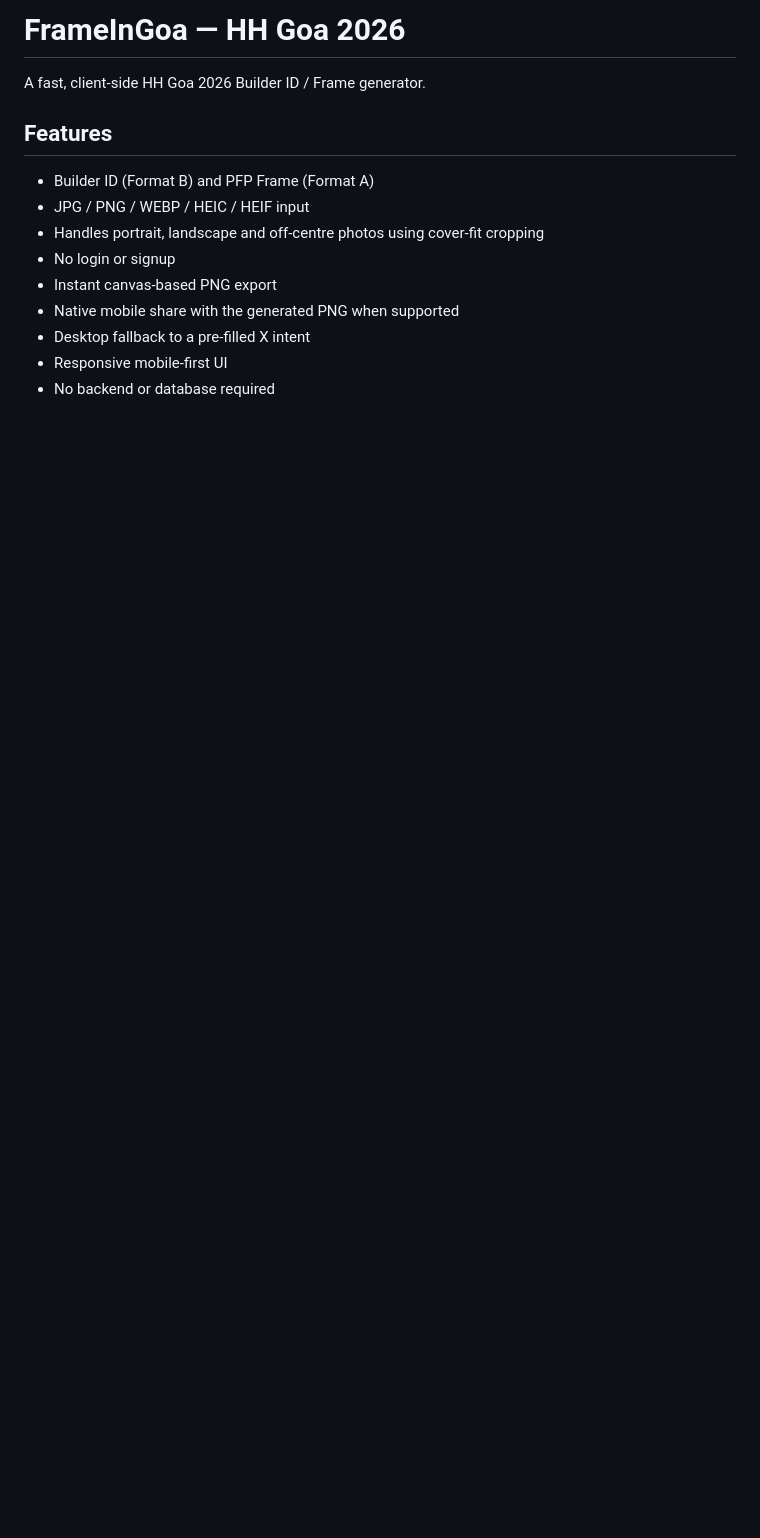
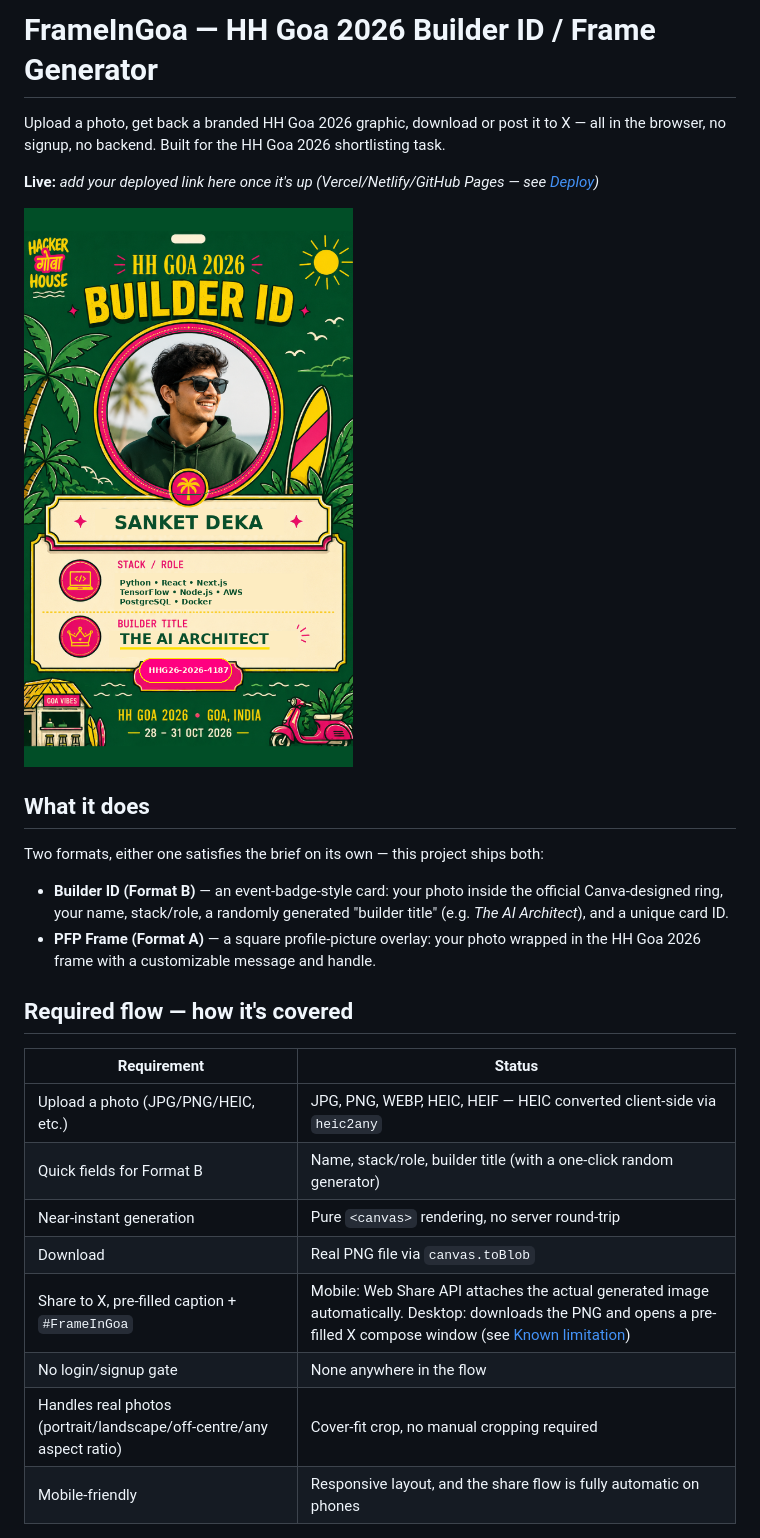
Before and after one commit to Mrudula211/hh-goa-2026-frame-generator, a Markdown page: README.md, the part around one of its changes. GitHub-like rendering; pictures changed too: docs/preview-builder-id.png (added); blank space fills up the shorter version.

Commit message:
Rebuild ID card from Canva export, redesign site to match, fix icons

```diff
--- a/README.md
+++ b/README.md
@@ -1,14 +1,28 @@
-# FrameInGoa — HH Goa 2026
+# FrameInGoa — HH Goa 2026 Builder ID / Frame Generator
 
-A fast, client-side HH Goa 2026 Builder ID / Frame generator.
+Upload a photo, get back a branded HH Goa 2026 graphic, download or post it to X — all in the browser, no signup, no backend. Built for the HH Goa 2026 shortlisting task.
 
-## Features
-- Builder ID (Format B) and PFP Frame (Format A)
-- JPG / PNG / WEBP / HEIC / HEIF input
-- Handles portrait, landscape and off-centre photos using cover-fit cropping
-- No login or signup
-- Instant canvas-based PNG export
-- Native mobile share with the generated PNG when supported
-- Desktop fallback to a pre-filled X intent
-- Responsive mobile-first UI
-- No backend or database required
+**Live:** _add your deployed link here once it's up (Vercel/Netlify/GitHub Pages — see [Deploy](#deploy))_
+
+![HH Goa 2026 Builder ID](docs/preview-builder-id.png)
+
+## What it does
+
+Two formats, either one satisfies the brief on its own — this project ships both:
+
+- **Builder ID (Format B)** — an event-badge-style card: your photo inside the official Canva-designed ring, your name, stack/role, a randomly generated "builder title" (e.g. *The AI Architect*), and a unique card ID.
+- **PFP Frame (Format A)** — a square profile-picture overlay: your photo wrapped in the HH Goa 2026 frame with a customizable message and handle.
+
+## Required flow — how it's covered
+
+| Requirement | Status |
+|---|---|
+| Upload a photo (JPG/PNG/HEIC, etc.) | JPG, PNG, WEBP, HEIC, HEIF — HEIC converted client-side via `heic2any` |
+| Quick fields for Format B | Name, stack/role, builder title (with a one-click random generator) |
+| Near-instant generation | Pure `<canvas>` rendering, no server round-trip |
+| Download | Real PNG file via `canvas.toBlob` |
+| Share to X, pre-filled caption + `#FrameInGoa` | Mobile: Web Share API attaches the actual generated image automatically. Desktop: downloads the PNG and opens a pre-filled X compose window (see [Known limitation](#known-limitation-desktop-share)) |
+| No login/signup gate | None anywhere in the flow |
+| Handles real photos (portrait/landscape/off-centre/any aspect ratio) | Cover-fit crop, no manual cropping required |
+| Mobile-friendly | Responsive layout, and the share flow is fully automatic on phones |
+
```
Also changed, not shown: other parts of README.md (+43 -10 lines).
